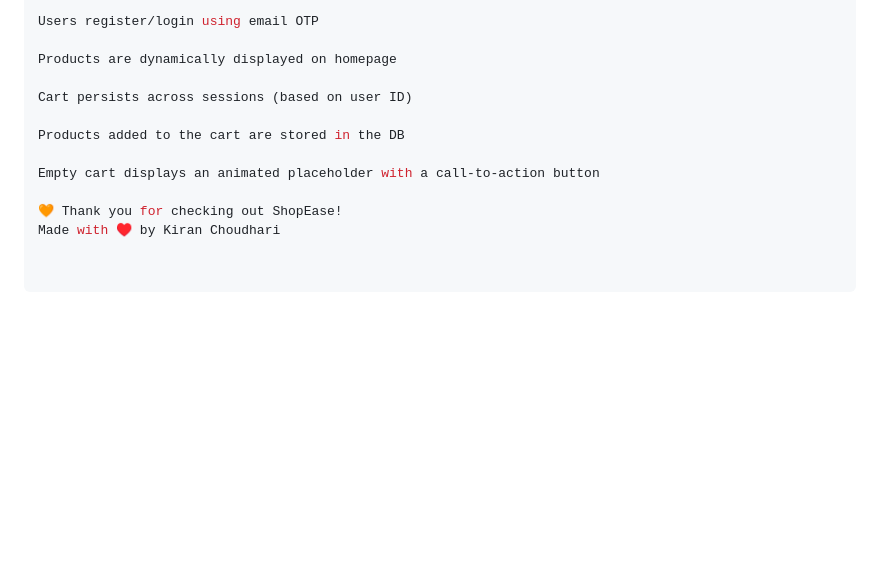
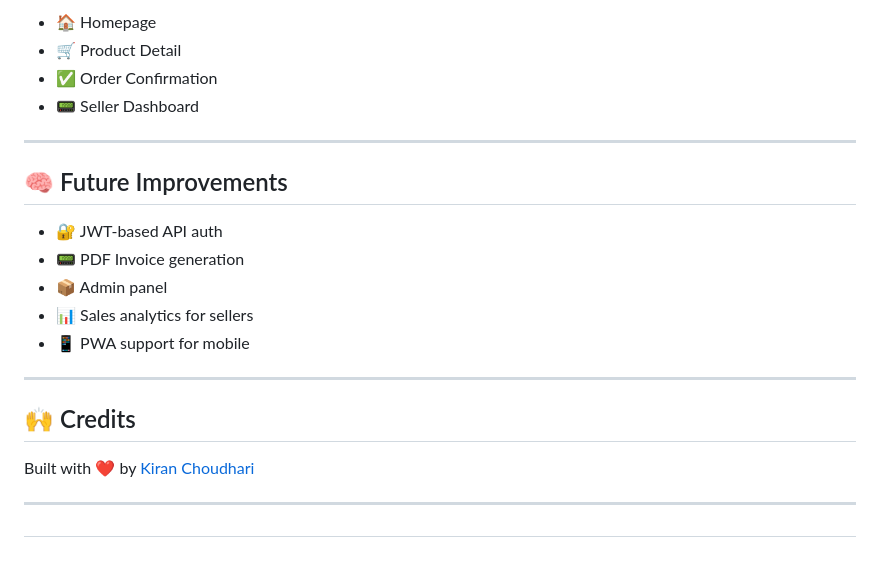
Before and after one commit to choudharikiranv15/shopping-app, a Markdown page: Readme.md, the part around the change printed below. Rendered like a GitHub page; blank space fills up the shorter version.

```diff
--- a/Readme.md
+++ b/Readme.md
@@ -138,13 +131,25 @@ shopease/
 
-Users register/login using email OTP
+* 🏠 Homepage
+* 🛒 Product Detail
+* ✅ Order Confirmation
+* 📟 Seller Dashboard
 
-Products are dynamically displayed on homepage
+---
 
-Cart persists across sessions (based on user ID)
+## 🧠 Future Improvements
 
-Products added to the cart are stored in the DB
+* 🔐 JWT-based API auth
+* 📟 PDF Invoice generation
+* 📦 Admin panel
+* 📊 Sales analytics for sellers
+* 📱 PWA support for mobile
 
-Empty cart displays an animated placeholder with a call-to-action button
+---
 
-🧡 Thank you for checking out ShopEase!
-Made with ♥️ by Kiran Choudhari
+## 🙌 Credits
+
+Built with ❤️ by [Kiran Choudhari](https://github.com/your-profile)
+
+---
+
+##
```
Also changed, not shown: other parts of Readme.md (+98 -105 lines).
